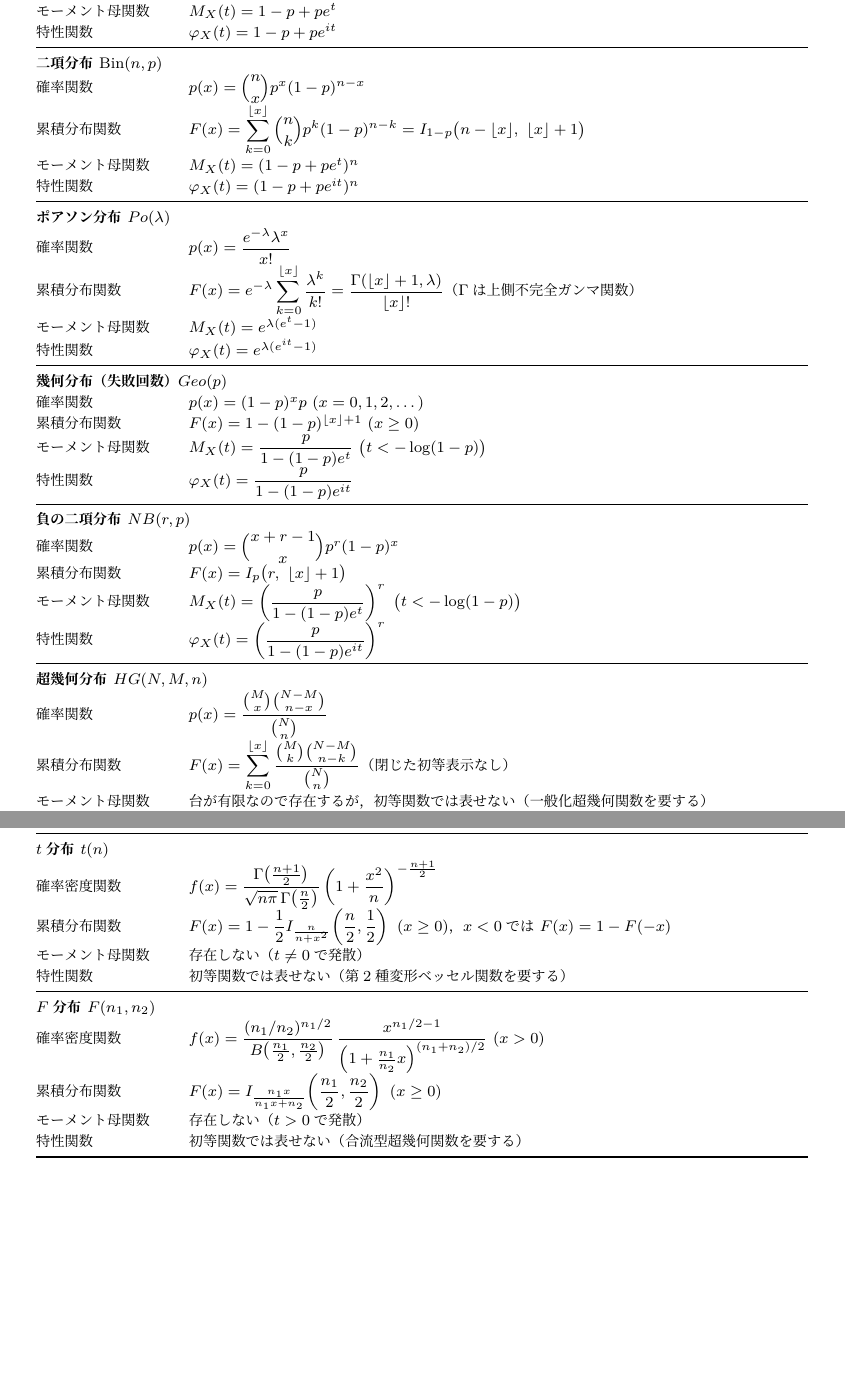
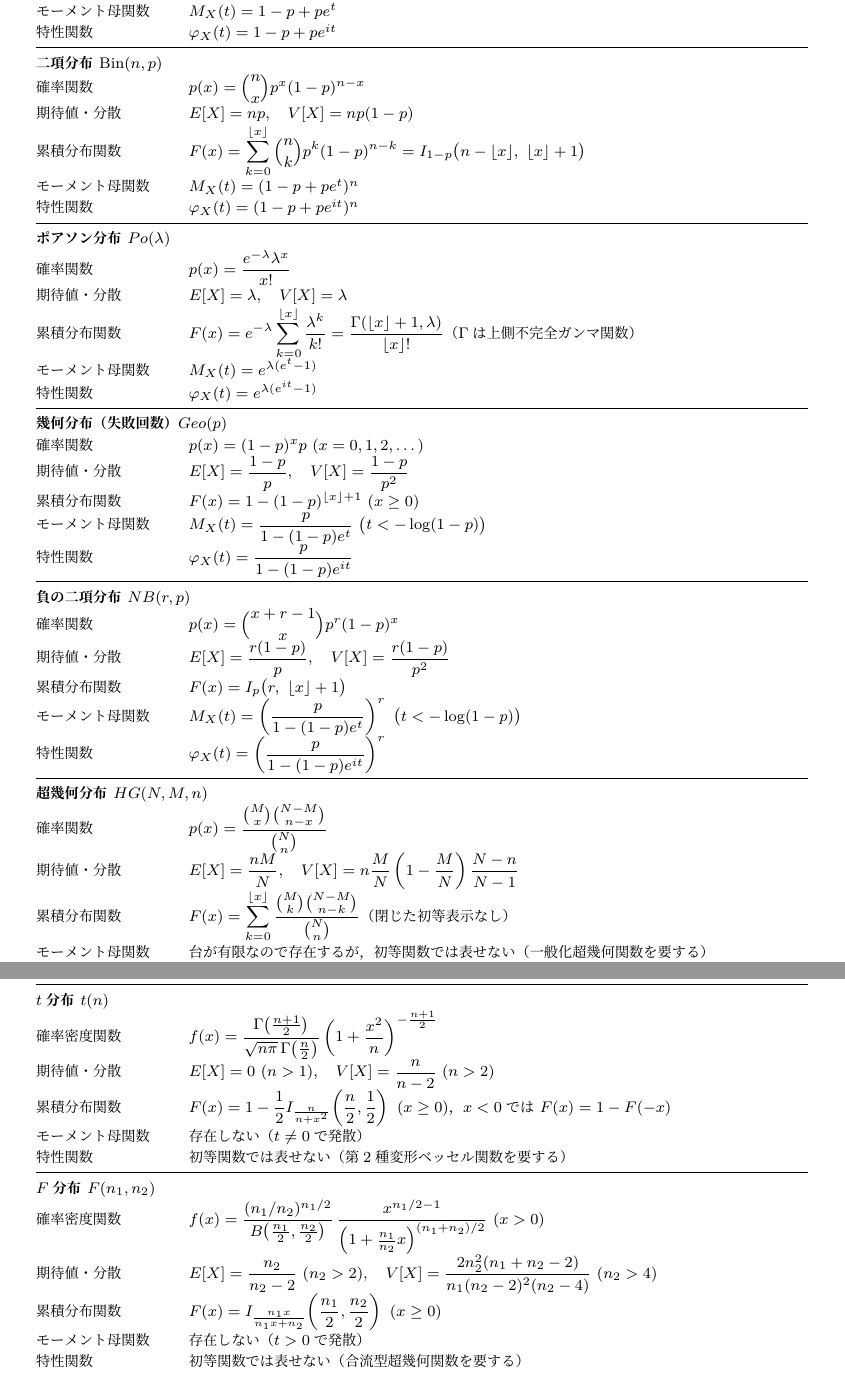
Before and after one commit to cstmnsn/TeX, a LaTeX document (CheetSheet.tex): two parts of pages 13 and 14 of 39 before the commit and two parts of pages 13 and 15 of 40 after it, joined at a grey line, cut so that both start at the same text, the shorter picture padded with empty space. The pictures show the PDF file CheetSheet.pdf that the author committed with the source.

Commit message:
include ex and vx

```diff
--- a/CheetSheet.tex
+++ b/CheetSheet.tex
@@ -600,7 +600,7 @@ F=\frac{X_1/n_1}{X_2/n_2}\ \sim\ F(n_1,n_2)
 $T\sim t(n)$のとき $T^2\sim F(1,n)$。$X_1\sim\chi^2(n_1,\lambda),X_2\sim\chi^2(n_2)$独立なら，上の$F$は自由度$(n_1,n_2)$，非心度$\lambda$の非心$F$分布。
 \end{term}
 
-\section{主要分布 早見表（確率関数・累積分布関数・モーメント母関数・特性関数）}
+\section{主要分布 早見表（確率関数・期待値・分散・累積分布関数・モーメント母関数・特性関数）}
 
 以下，$M_X(t)=E[e^{tX}]$（モーメント母関数），$\varphi_X(t)=E[e^{itX}]=M_X(it)$（特性関数）とする。特性関数は任意の分布で必ず存在するが，モーメント母関数は裾の重い分布（$t$分布，$F$分布，対数正規分布など）では存在しないことがある（その場合は「存在しない」と明記）。離散型の $F(x)$ は「$x$以下」の意味の階段関数（$\lfloor x\rfloor$で和を打ち切る）。初等関数で閉じない箇所は，正規分布の分布関数 $\Phi$，正則化不完全ガンマ関数 $P(a,z)=\gamma(a,z)/\Gamma(a)$，正則化不完全ベータ関数 $I_x(a,b)$，クンマーの合流型超幾何関数 ${}_1F_1$ を用いて表す（数値は数表・統計ソフトで求める）。
 
@@ -613,36 +613,42 @@ $T\sim t(n)$のとき $T^2\sim F(1,n)$。$X_1\sim\chi^2(n_1,\lambda),X_2\sim\chi
 \endhead
 \multicolumn{2}{@{}l}{\textbf{ベルヌーイ分布 $\mathrm{Bin}(1,p)$}} \\
 確率関数 & $p(x)=p^x(1-p)^{1-x}\ (x=0,1)$ \\
+期待値・分散 & $E[X]=p,\quad V[X]=p(1-p)$ \\
 累積分布関数 & $F(x)=0\ (x<0),\ \ 1-p\ (0\le x<1),\ \ 1\ (x\ge1)$ \\
 モーメント母関数 & $M_X(t)=1-p+pe^t$ \\
 特性関数 & $\varphi_X(t)=1-p+pe^{it}$ \\
 \midrule
 \multicolumn{2}{@{}l}{\textbf{二項分布 $\mathrm{Bin}(n,p)$}} \\
 確率関数 & $p(x)=\dbinom{n}{x}p^x(1-p)^{n-x}$ \\
+期待値・分散 & $E[X]=np,\quad V[X]=np(1-p)$ \\
 累積分布関数 & $F(x)=\displaystyle\sum_{k=0}^{\lfloor x\rfloor}\binom{n}{k}p^k(1-p)^{n-k} = I_{1-p}\big(n-\lfloor x\rfloor,\ \lfloor x\rfloor+1\big)$ \\
 モーメント母関数 & $M_X(t)=(1-p+pe^t)^n$ \\
 特性関数 & $\varphi_X(t)=(1-p+pe^{it})^n$ \\
 \midrule
 \multicolumn{2}{@{}l}{\textbf{ポアソン分布 $Po(\lambda)$}} \\
 確率関数 & $p(x)=\dfrac{e^{-\lambda}\lambda^x}{x!}$ \\
+期待値・分散 & $E[X]=\lambda,\quad V[X]=\lambda$ \\
 累積分布関数 & $F(x)=\displaystyle e^{-\lambda}\sum_{k=0}^{\lfloor x\rfloor}\frac{\lambda^k}{k!} = \frac{\Gamma(\lfloor x\rfloor+1,\lambda)}{\lfloor x\rfloor!}$（$\Gamma$は上側不完全ガンマ関数） \\
 モーメント母関数 & $M_X(t)=e^{\lambda(e^t-1)}$ \\
 特性関数 & $\varphi_X(t)=e^{\lambda(e^{it}-1)}$ \\
 \midrule
 \multicolumn{2}{@{}l}{\textbf{幾何分布（失敗回数）$Geo(p)$}} \\
 確率関数 & $p(x)=(1-p)^x p\ (x=0,1,2,\dots)$ \\
+期待値・分散 & $E[X]=\dfrac{1-p}{p},\quad V[X]=\dfrac{1-p}{p^2}$ \\
 累積分布関数 & $F(x)=1-(1-p)^{\lfloor x\rfloor+1}\ (x\ge0)$ \\
 モーメント母関数 & $M_X(t)=\dfrac{p}{1-(1-p)e^t}\ \big(t<-\log(1-p)\big)$ \\
 特性関数 & $\varphi_X(t)=\dfrac{p}{1-(1-p)e^{it}}$ \\
 \midrule
 \multicolumn{2}{@{}l}{\textbf{負の二項分布 $NB(r,p)$}} \\
 確率関数 & $p(x)=\dbinom{x+r-1}{x}p^r(1-p)^x$ \\
+期待値・分散 & $E[X]=\dfrac{r(1-p)}{p},\quad V[X]=\dfrac{r(1-p)}{p^2}$ \\
 累積分布関数 & $F(x)=I_p\big(r,\ \lfloor x\rfloor+1\big)$ \\
 モーメント母関数 & $M_X(t)=\left(\dfrac{p}{1-(1-p)e^t}\right)^{r}\ \big(t<-\log(1-p)\big)$ \\
 特性関数 & $\varphi_X(t)=\left(\dfrac{p}{1-(1-p)e^{it}}\right)^{r}$ \\
 \midrule
 \multicolumn{2}{@{}l}{\textbf{超幾何分布 $HG(N,M,n)$}} \\
 確率関数 & $p(x)=\dfrac{\binom{M}{x}\binom{N-M}{n-x}}{\binom{N}{n}}$ \\
+期待値・分散 & $E[X]=\dfrac{nM}{N},\quad V[X]=n\dfrac{M}{N}\left(1-\dfrac{M}{N}\right)\dfrac{N-n}{N-1}$ \\
 累積分布関数 & $F(x)=\displaystyle\sum_{k=0}^{\lfloor x\rfloor}\frac{\binom{M}{k}\binom{N-M}{n-k}}{\binom{N}{n}}$（閉じた初等表示なし） \\
 モーメント母関数 & 台が有限なので存在するが，初等関数では表せない（一般化超幾何関数を要する） \\
 特性関数 & 同上（初等関数では表せない） \\
@@ -657,36 +663,42 @@ $T\sim t(n)$のとき $T^2\sim F(1,n)$。$X_1\sim\chi^2(n_1,\lambda),X_2\sim\chi
 \endhead
 \multicolumn{2}{@{}l}{\textbf{一様分布 $U(a,b)$}} \\
 確率密度関数 & $f(x)=\dfrac{1}{b-a}\ (a<x<b)$ \\
+期待値・分散 & $E[X]=\dfrac{a+b}{2},\quad V[X]=\dfrac{(b-a)^2}{12}$ \\
 累積分布関数 & $F(x)=\dfrac{x-a}{b-a}\ (a\le x\le b)$，$x<a$で$0$，$x>b$で$1$ \\
 モーメント母関数 & $M_X(t)=\dfrac{e^{tb}-e^{ta}}{t(b-a)}\ (t\ne0)$，$M_X(0)=1$ \\
 特性関数 & $\varphi_X(t)=\dfrac{e^{itb}-e^{ita}}{it(b-a)}\ (t\ne0)$，$\varphi_X(0)=1$ \\
 \midrule
 \multicolumn{2}{@{}l}{\textbf{指数分布 $Exp(\lambda)$}} \\
 確率密度関数 & $f(x)=\lambda e^{-\lambda x}\ (x>0)$ \\
+期待値・分散 & $E[X]=\dfrac1\lambda,\quad V[X]=\dfrac1{\lambda^2}$ \\
 累積分布関数 & $F(x)=1-e^{-\lambda x}\ (x\ge0)$ \\
 モーメント母関数 & $M_X(t)=\dfrac{\lambda}{\lambda-t}\ (t<\lambda)$ \\
 特性関数 & $\varphi_X(t)=\dfrac{\lambda}{\lambda-it}$ \\
 \midrule
 \multicolumn{2}{@{}l}{\textbf{ガンマ分布 $Ga(a,b)$}} \\
 確率密度関数 & $f(x)=\dfrac{1}{\Gamma(a)b^a}x^{a-1}e^{-x/b}\ (x>0)$ \\
+期待値・分散 & $E[X]=ab,\quad V[X]=ab^2$ \\
 累積分布関数 & $F(x)=P\!\left(a,\dfrac{x}{b}\right)\ (x\ge0)$ \\
 モーメント母関数 & $M_X(t)=(1-bt)^{-a}\ (t<1/b)$ \\
 特性関数 & $\varphi_X(t)=(1-ibt)^{-a}$ \\
 \midrule
 \multicolumn{2}{@{}l}{\textbf{カイ2乗分布 $\chi^2(n)=Ga(n/2,2)$}} \\
 確率密度関数 & $f(x)=\dfrac{1}{2^{n/2}\Gamma(n/2)}x^{n/2-1}e^{-x/2}\ (x>0)$ \\
+期待値・分散 & $E[X]=n,\quad V[X]=2n$ \\
 累積分布関数 & $F(x)=P\!\left(\dfrac n2,\dfrac x2\right)\ (x\ge0)$ \\
 モーメント母関数 & $M_X(t)=(1-2t)^{-n/2}\ (t<1/2)$ \\
 特性関数 & $\varphi_X(t)=(1-2it)^{-n/2}$ \\
 \midrule
 \multicolumn{2}{@{}l}{\textbf{正規分布 $N(\mu,\sigma^2)$}} \\
 確率密度関数 & $f(x)=\dfrac{1}{\sqrt{2\pi\sigma^2}}\exp\!\left(-\dfrac{(x-\mu)^2}{2\sigma^2}\right)$ \\
+期待値・分散 & $E[X]=\mu,\quad V[X]=\sigma^2$ \\
 累積分布関数 & $F(x)=\Phi\!\left(\dfrac{x-\mu}{\sigma}\right)$，$\Phi(z)=\dfrac12\!\left[1+\operatorname{erf}\!\left(\dfrac{z}{\sqrt2}\right)\right]$ \\
 モーメント母関数 & $M_X(t)=\exp\!\left(\mu t+\dfrac12\sigma^2t^2\right)$ \\
 特性関数 & $\varphi_X(t)=\exp\!\left(i\mu t-\dfrac12\sigma^2t^2\right)$ \\
 \midrule
 \multicolumn{2}{@{}l}{\textbf{対数正規分布 $\Lambda(\mu,\sigma^2)$}} \\
 確率密度関数 & $f(x)=\dfrac{1}{x\sigma\sqrt{2\pi}}\exp\!\left(-\dfrac{(\log x-\mu)^2}{2\sigma^2}\right)\ (x>0)$ \\
+期待値・分散 & $E[X]=e^{\mu+\sigma^2/2},\quad V[X]=(e^{\sigma^2}-1)e^{2\mu+\sigma^2}$ \\
 累積分布関数 & $F(x)=\Phi\!\left(\dfrac{\log x-\mu}{\sigma}\right)\ (x>0)$ \\
 モーメント母関数 & 存在しない（各次のモーメントは有限だが，$t>0$で発散） \\
 特性関数 & 初等関数では表せない（複雑な級数表示のみ知られる） \\
@@ -699,12 +712,14 @@ $T\sim t(n)$のとき $T^2\sim F(1,n)$。$X_1\sim\chi^2(n_1,\lambda),X_2\sim\chi
 \midrule
 \multicolumn{2}{@{}l}{\textbf{$t$分布 $t(n)$}} \\
 確率密度関数 & $f(x)=\dfrac{\Gamma\!\left(\frac{n+1}2\right)}{\sqrt{n\pi}\,\Gamma\!\left(\frac n2\right)}\left(1+\dfrac{x^2}n\right)^{-\frac{n+1}2}$ \\
+期待値・分散 & $E[X]=0\ (n>1),\quad V[X]=\dfrac{n}{n-2}\ (n>2)$ \\
 累積分布関数 & $F(x)=1-\dfrac12 I_{\frac{n}{n+x^2}}\!\left(\dfrac n2,\dfrac12\right)\ (x\ge0)$，$x<0$では $F(x)=1-F(-x)$ \\
 モーメント母関数 & 存在しない（$t\ne0$で発散） \\
 特性関数 & 初等関数では表せない（第2種変形ベッセル関数を要する） \\
 \midrule
 \multicolumn{2}{@{}l}{\textbf{$F$分布 $F(n_1,n_2)$}} \\
 確率密度関数 & $f(x)=\dfrac{(n_1/n_2)^{n_1/2}}{B\!\left(\frac{n_1}2,\frac{n_2}2\right)}\,\dfrac{x^{n_1/2-1}}{\left(1+\frac{n_1}{n_2}x\right)^{(n_1+n_2)/2}}\ (x>0)$ \\
+期待値・分散 & $E[X]=\dfrac{n_2}{n_2-2}\ (n_2>2),\quad V[X]=\dfrac{2n_2^2(n_1+n_2-2)}{n_1(n_2-2)^2(n_2-4)}\ (n_2>4)$ \\
 累積分布関数 & $F(x)=I_{\frac{n_1x}{n_1x+n_2}}\!\left(\dfrac{n_1}2,\dfrac{n_2}2\right)\ (x\ge0)$ \\
 モーメント母関数 & 存在しない（$t>0$で発散） \\
 特性関数 & 初等関数では表せない（合流型超幾何関数を要する） \\
```
Also changed, not shown: CheetSheet.pdf, CheetSheet.tex (1 more changed lines).
